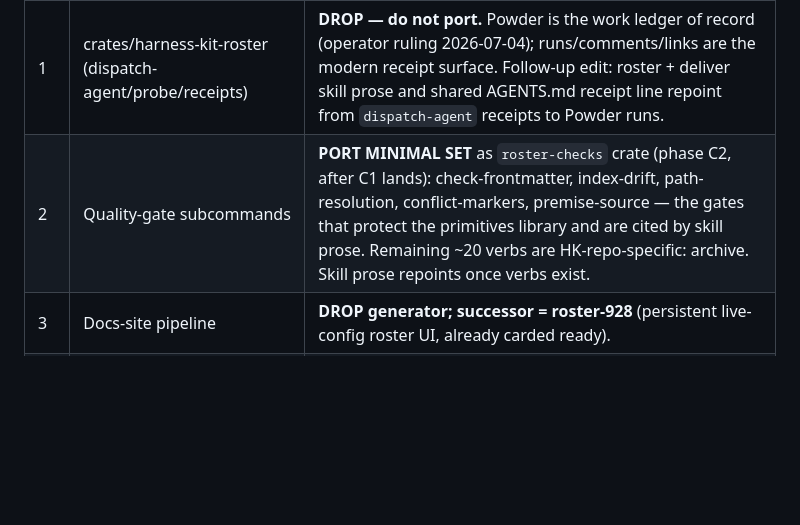
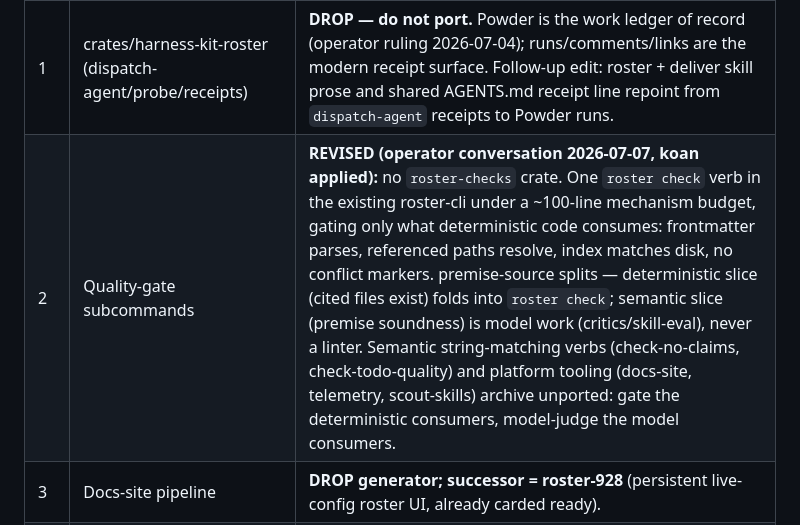
Before and after one commit to misty-step/roster, a Markdown page: docs/harness-kit-disposition-ledger.md, the part around the change. GitHub-like rendering; blank space fills up the shorter version.

Commit message:
docs(ledger): revise gate ruling — one roster-check verb, ~100-line budget; gate deterministic consumers, model-judge model consumers (operator 2026-07-07)
Agent: claude-fable-lead-daybook
Agent-Surface: Claude Code
Agent-Model: anthropic/claude-fable-5
Agent-Task: roster-926

```diff
--- a/docs/harness-kit-disposition-ledger.md
+++ b/docs/harness-kit-disposition-ledger.md
@@ -98,7 +98,7 @@ Rulings on the 11 NEEDS-DISPOSITION items. Reversible via git; flagged to operat
 | # | Item | Disposition |
 |---|---|---|
 | 1 | crates/harness-kit-roster (dispatch-agent/probe/receipts) | **DROP — do not port.** Powder is the work ledger of record (operator ruling 2026-07-04); runs/comments/links are the modern receipt surface. Follow-up edit: roster + deliver skill prose and shared AGENTS.md receipt line repoint from `dispatch-agent` receipts to Powder runs. |
-| 2 | Quality-gate subcommands | **PORT MINIMAL SET** as `roster-checks` crate (phase C2, after C1 lands): check-frontmatter, index-drift, path-resolution, conflict-markers, premise-source — the gates that protect the primitives library and are cited by skill prose. Remaining ~20 verbs are HK-repo-specific: archive. Skill prose repoints once verbs exist. |
+| 2 | Quality-gate subcommands | **REVISED (operator conversation 2026-07-07, koan applied):** no `roster-checks` crate. One `roster check` verb in the existing roster-cli under a ~100-line mechanism budget, gating only what deterministic code consumes: frontmatter parses, referenced paths resolve, index matches disk, no conflict markers. premise-source splits — deterministic slice (cited files exist) folds into `roster check`; semantic slice (premise soundness) is model work (critics/skill-eval), never a linter. Semantic string-matching verbs (check-no-claims, check-todo-quality) and platform tooling (docs-site, telemetry, scout-skills) archive unported: gate the deterministic consumers, model-judge the model consumers. |
 | 3 | Docs-site pipeline | **DROP generator; successor = roster-928** (persistent live-config roster UI, already carded ready). |
 | 4 | Bootstrap per-harness templates + .githooks | **COPY templates into roster** (harnesses/ dir) with hook strings rewritten to roster-hooks at cutover; full fresh-machine settings-merge automation = new Powder card (not archive-blocking — this machine is already bootstrapped; cutover edits settings in place). |
 | 5 | factory-mcps.yaml | **MIGRATED** → primitives/mcps/factory-mcps.yaml (this commit). apply-factory-mcps automation = same follow-up card as #4. |
```
